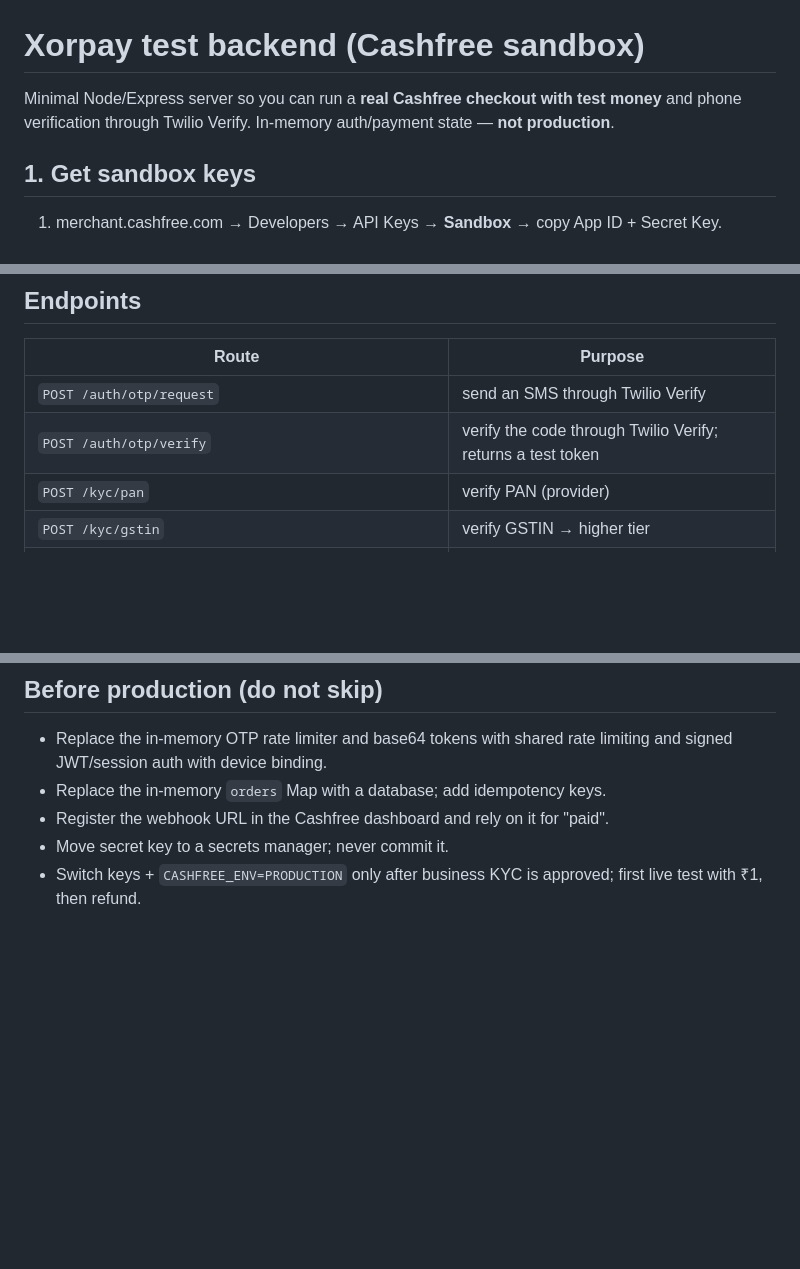
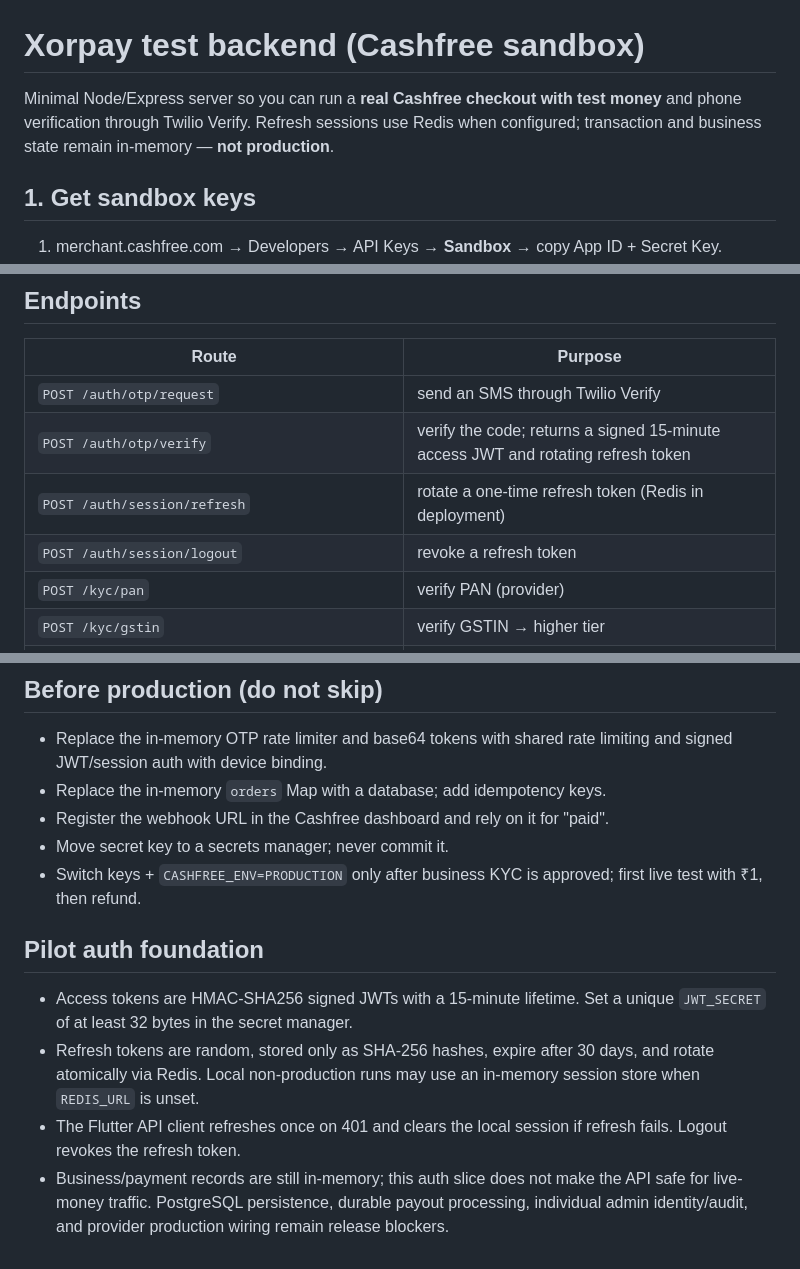
Before and after one commit to haricharanreddy28/XORPAY, a Markdown page: services/api/README.md, 3 parts joined by grey strips. Drawn GitHub-style; blank space fills up the shorter version.

Commit message:
Add rotating JWT refresh sessions for pilot auth

```diff
--- a/services/api/README.md
+++ b/services/api/README.md
@@ -1,8 +1,7 @@
 # Xorpay test backend (Cashfree sandbox)
 
 Minimal Node/Express server so you can run a **real Cashfree checkout with test
-money** and phone verification through Twilio Verify. In-memory auth/payment state — **not
-production**.
+money** and phone verification through Twilio Verify. Refresh sessions use Redis when configured; transaction and business state remain in-memory — **not production**.
 
 ## 1. Get sandbox keys
 1. merchant.cashfree.com → Developers → API Keys → **Sandbox** → copy App ID + Secret Key.
@@ -46,7 +45,9 @@ flutter run \
 | Route | Purpose |
 |---|---|
 | `POST /auth/otp/request` | send an SMS through Twilio Verify |
-| `POST /auth/otp/verify` | verify the code through Twilio Verify; returns a test token |
+| `POST /auth/otp/verify` | verify the code; returns a signed 15-minute access JWT and rotating refresh token |
+| `POST /auth/session/refresh` | rotate a one-time refresh token (Redis in deployment) |
+| `POST /auth/session/logout` | revoke a refresh token
 | `POST /kyc/pan` | verify PAN (provider) |
 | `POST /kyc/gstin` | verify GSTIN → higher tier |
 | `POST /kyc/aadhaar/init` · `/aadhaar/complete` | DigiLocker/OKYC start + finish |
@@ -143,3 +144,17 @@ npm test   # node --test — runs the limits engine suite
 - Move secret key to a secrets manager; never commit it.
 - Switch keys + `CASHFREE_ENV=PRODUCTION` only after business KYC is approved;
   first live test with ₹1, then refund.
+
+
+## Pilot auth foundation
+- Access tokens are HMAC-SHA256 signed JWTs with a 15-minute lifetime. Set a
+  unique `JWT_SECRET` of at least 32 bytes in the secret manager.
+- Refresh tokens are random, stored only as SHA-256 hashes, expire after 30
+  days, and rotate atomically via Redis. Local non-production runs may use an
+  in-memory session store when `REDIS_URL` is unset.
+- The Flutter API client refreshes once on 401 and clears the local session if
+  refresh fails. Logout revokes the refresh token.
+- Business/payment records are still in-memory; this auth slice does not make
+  the API safe for live-money traffic. PostgreSQL persistence, durable payout
+  processing, individual admin identity/audit, and provider production wiring
+  remain release blockers.
```
